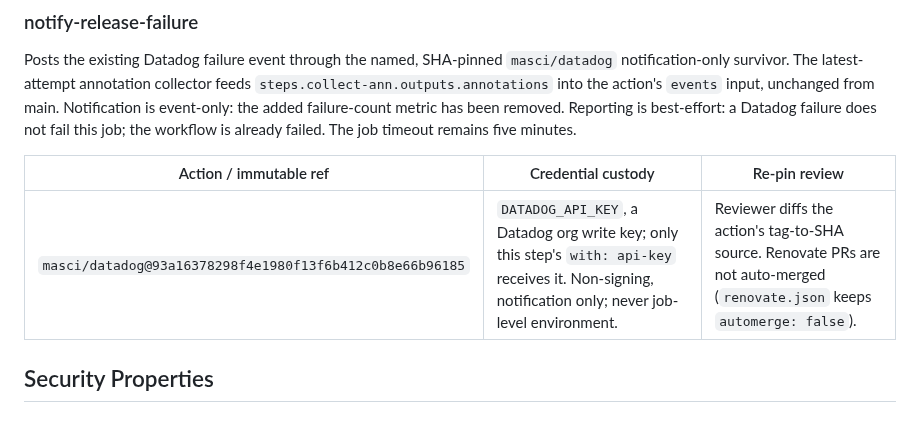
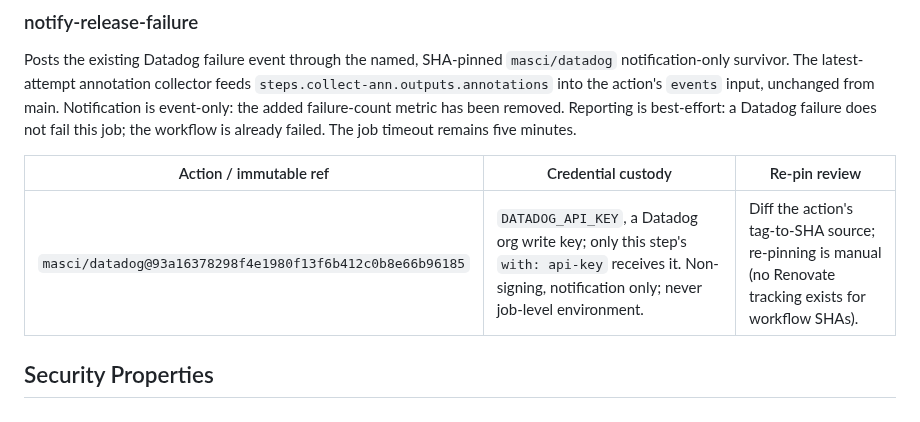
Before and after one commit to ConductorOne/github-workflows, a Markdown page: docs/release-workflow.md, the part around the change. Drawn GitHub-style.

Commit message:
Document manual workflow action re-pinning
Co-authored-by: c1-squire-dev[bot] <c1-squire-dev[bot]@users.noreply.github.com>

```diff
--- a/docs/release-workflow.md
+++ b/docs/release-workflow.md
@@ -156,7 +156,7 @@ The job timeout remains five minutes.
 
 | Action / immutable ref | Credential custody | Re-pin review |
 | --- | --- | --- |
-| `masci/datadog@93a16378298f4e1980f13f6b412c0b8e66b96185` | `DATADOG_API_KEY`, a Datadog org write key; only this step's `with: api-key` receives it. Non-signing, notification only; never job-level environment. | Reviewer diffs the action's tag-to-SHA source. Renovate PRs are not auto-merged (`renovate.json` keeps `automerge: false`). |
+| `masci/datadog@93a16378298f4e1980f13f6b412c0b8e66b96185` | `DATADOG_API_KEY`, a Datadog org write key; only this step's `with: api-key` receives it. Non-signing, notification only; never job-level environment. | Diff the action's tag-to-SHA source; re-pinning is manual (no Renovate tracking exists for workflow SHAs). |
 
 ## Security Properties
 
```
